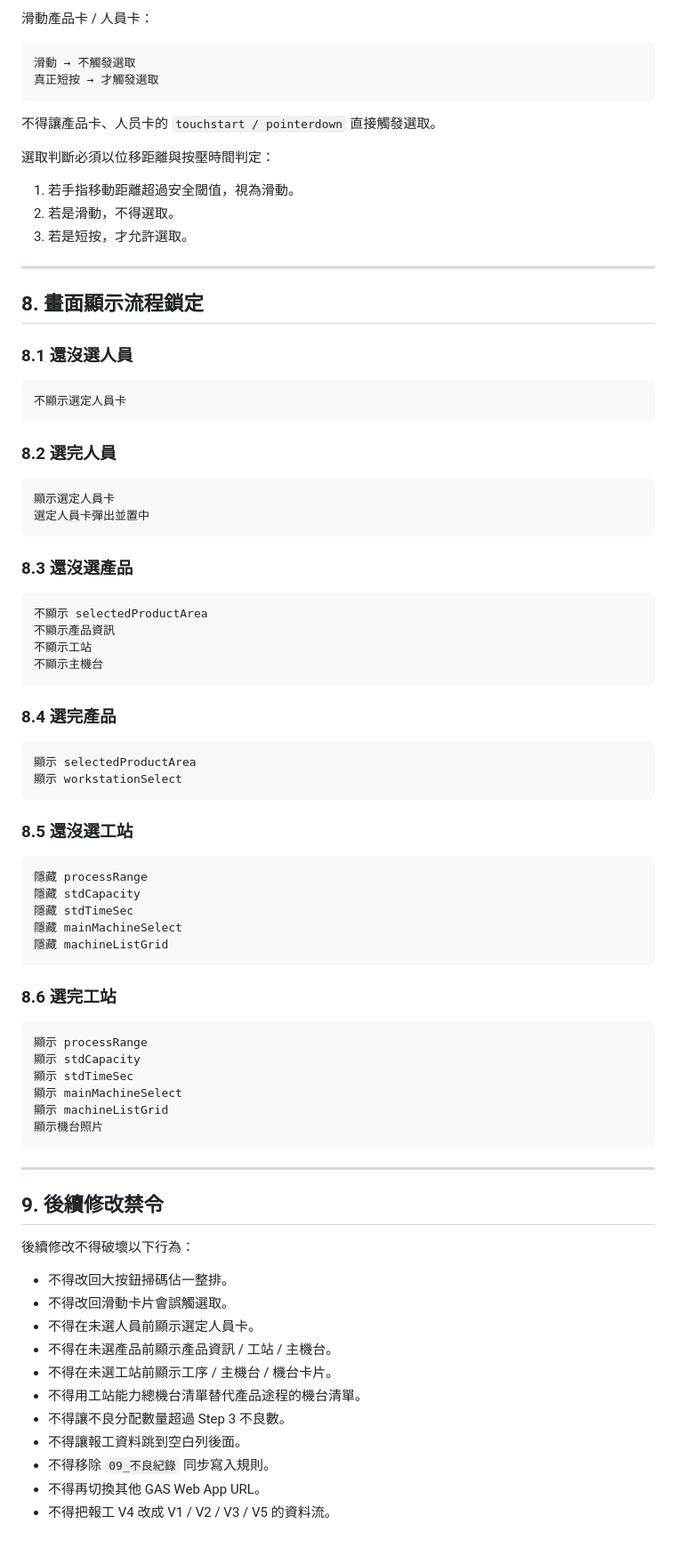
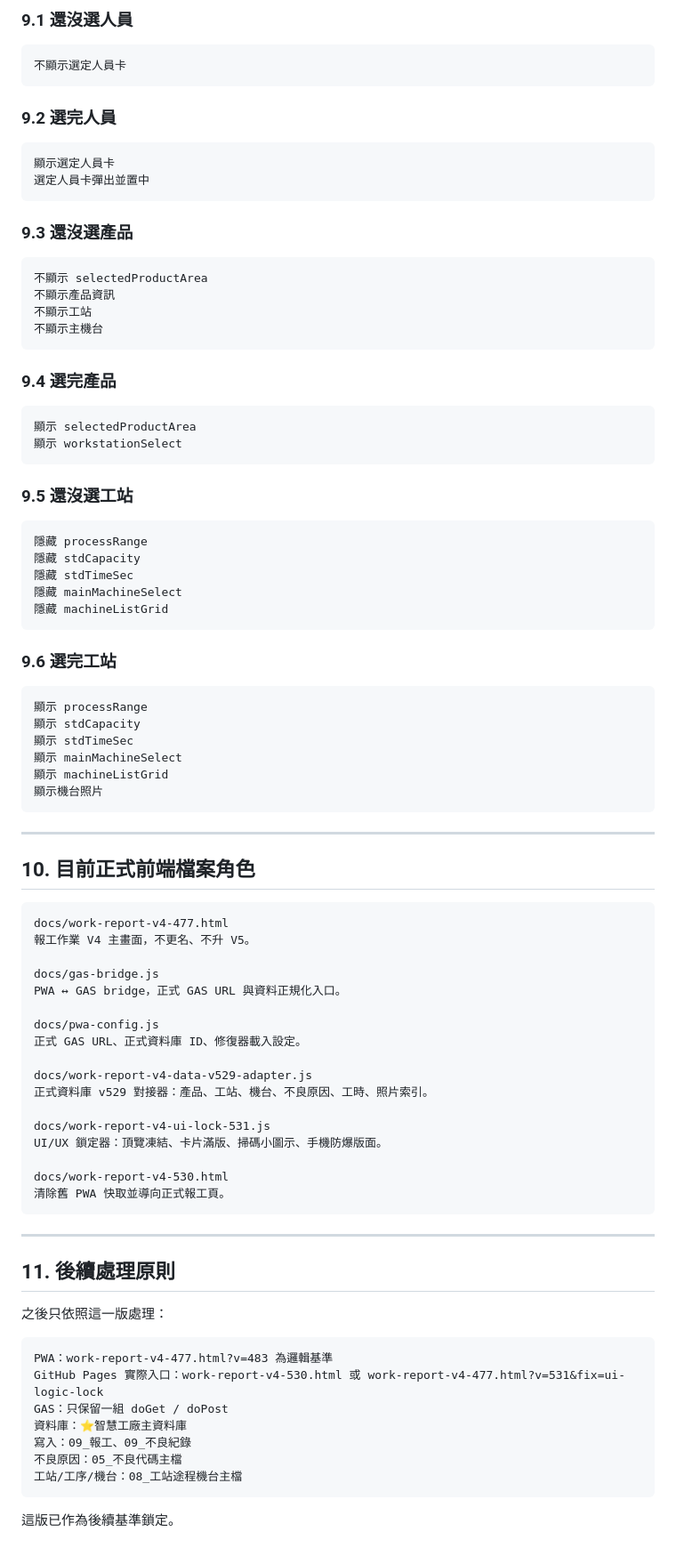
Before and after one commit to qhero70/smart-factory-worker-app, a Markdown page: docs/報工作業V4_邏輯規則鎖定.md, the part around one of its changes. Shown at 89% size. Rendered like a GitHub page.

````diff
--- a/docs/報工作業V4_邏輯規則鎖定.md
+++ b/docs/報工作業V4_邏輯規則鎖定.md
@@ -181,37 +207,18 @@ Spreadsheet ID：`19osmTlQQ9obDmVvmv5uphFHRwCtd2pkFhe6p3pYMSn8`
 
-滑動產品卡 / 人員卡：
-
-```text
-滑動 → 不觸發選取
-真正短按 → 才觸發選取
-```
-
-不得讓產品卡、人员卡的 `touchstart / pointerdown` 直接觸發選取。
-
-選取判斷必須以位移距離與按壓時間判定：
-
-1. 若手指移動距離超過安全閾值，視為滑動。
-2. 若是滑動，不得選取。
-3. 若是短按，才允許選取。
-
----
-
-## 8. 畫面顯示流程鎖定
-
-### 8.1 還沒選人員
+### 9.1 還沒選人員
 
 ```text
 不顯示選定人員卡
 ```
 
-### 8.2 選完人員
+### 9.2 選完人員
 
 ```text
 顯示選定人員卡
 選定人員卡彈出並置中
 ```
 
-### 8.3 還沒選產品
+### 9.3 還沒選產品
 
 ```text
 不顯示 selectedProductArea
@@ -220,14 +227,14 @@ Spreadsheet ID：`19osmTlQQ9obDmVvmv5uphFHRwCtd2pkFhe6p3pYMSn8`
 不顯示主機台
 ```
 
-### 8.4 選完產品
+### 9.4 選完產品
 
 ```text
 顯示 selectedProductArea
 顯示 workstationSelect
 ```
 
-### 8.5 還沒選工站
+### 9.5 還沒選工站
 
 ```text
 隱藏 processRange
@@ -237,7 +244,7 @@ Spreadsheet ID：`19osmTlQQ9obDmVvmv5uphFHRwCtd2pkFhe6p3pYMSn8`
 隱藏 machineListGrid
 ```
 
-### 8.6 選完工站
+### 9.6 選完工站
 
 ```text
 顯示 processRange
@@ -250,18 +257,42 @@ Spreadsheet ID：`19osmTlQQ9obDmVvmv5uphFHRwCtd2pkFhe6p3pYMSn8`
 
 ---
 
-## 9. 後續修改禁令
+## 10. 目前正式前端檔案角色
 
-後續修改不得破壞以下行為：
+```text
+docs/work-report-v4-477.html
+報工作業 V4 主畫面，不更名、不升 V5。
 
-- 不得改回大按鈕掃碼佔一整排。
-- 不得改回滑動卡片會誤觸選取。
-- 不得在未選人員前顯示選定人員卡。
-- 不得在未選產品前顯示產品資訊 / 工站 / 主機台。
-- 不得在未選工站前顯示工序 / 主機台 / 機台卡片。
-- 不得用工站能力總機台清單替代產品途程的機台清單。
-- 不得讓不良分配數量超過 Step 3 不良數。
-- 不得讓報工資料跳到空白列後面。
-- 不得移除 `09_不良紀錄` 同步寫入規則。
-- 不得再切換其他 GAS Web App URL。
-- 不得把報工 V4 改成 V1 / V2 / V3 / V5 的資料流。
+docs/gas-bridge.js
+PWA ↔ GAS bridge，正式 GAS URL 與資料正規化入口。
+
+docs/pwa-config.js
+正式 GAS URL、正式資料庫 ID、修復器載入設定。
+
+docs/work-report-v4-data-v529-adapter.js
+正式資料庫 v529 對接器：產品、工站、機台、不良原因、工時、照片索引。
+
+docs/work-report-v4-ui-lock-531.js
+UI/UX 鎖定器：頂覽凍結、卡片滿版、掃碼小圖示、手機防爆版面。
+
+docs/work-report-v4-530.html
+清除舊 PWA 快取並導向正式報工頁。
+```
+
+---
+
+## 11. 後續處理原則
+
+之後只依照這一版處理：
+
+```text
+PWA：work-report-v4-477.html?v=483 為邏輯基準
+GitHub Pages 實際入口：work-report-v4-530.html 或 work-report-v4-477.html?v=531&fix=ui-logic-lock
+GAS：只保留一組 doGet / doPost
+資料庫：⭐智慧工廠主資料庫
+寫入：09_報工、09_不良紀錄
+不良原因：05_不良代碼主檔
+工站/工序/機台：08_工站途程機台主檔
+```
+
+這版已作為後續基準鎖定。
````
Also changed, not shown: other parts of docs/報工作業V4_邏輯規則鎖定.md (+114 -88 lines).
